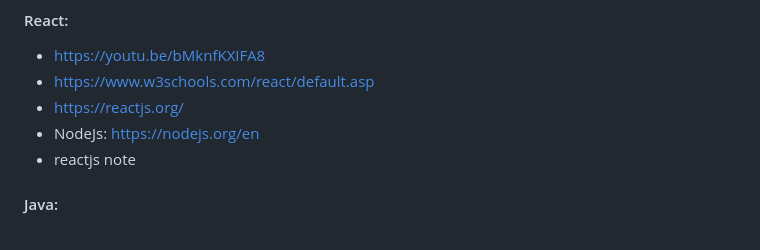
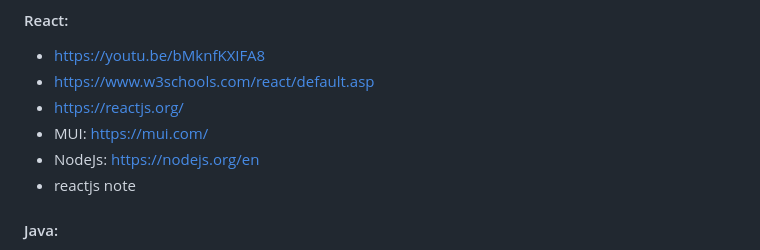
Before and after one commit to quyennNguyen/learningExperience, a Markdown page: README.md, the part around the change. Drawn GitHub-style.

```diff
--- a/README.md
+++ b/README.md
@@ -65,6 +65,7 @@
 * https://youtu.be/bMknfKXIFA8
 * https://www.w3schools.com/react/default.asp
 * https://reactjs.org/
+* MUI: https://mui.com/
 * NodeJs: https://nodejs.org/en
 * reactjs note
 #### Java:
```
